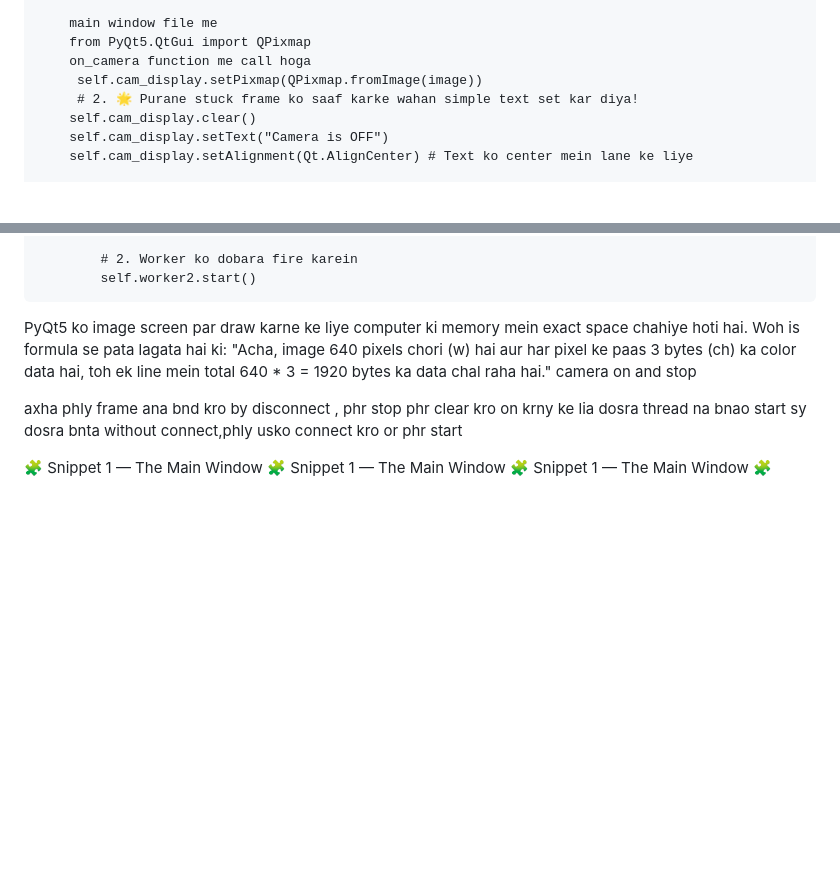
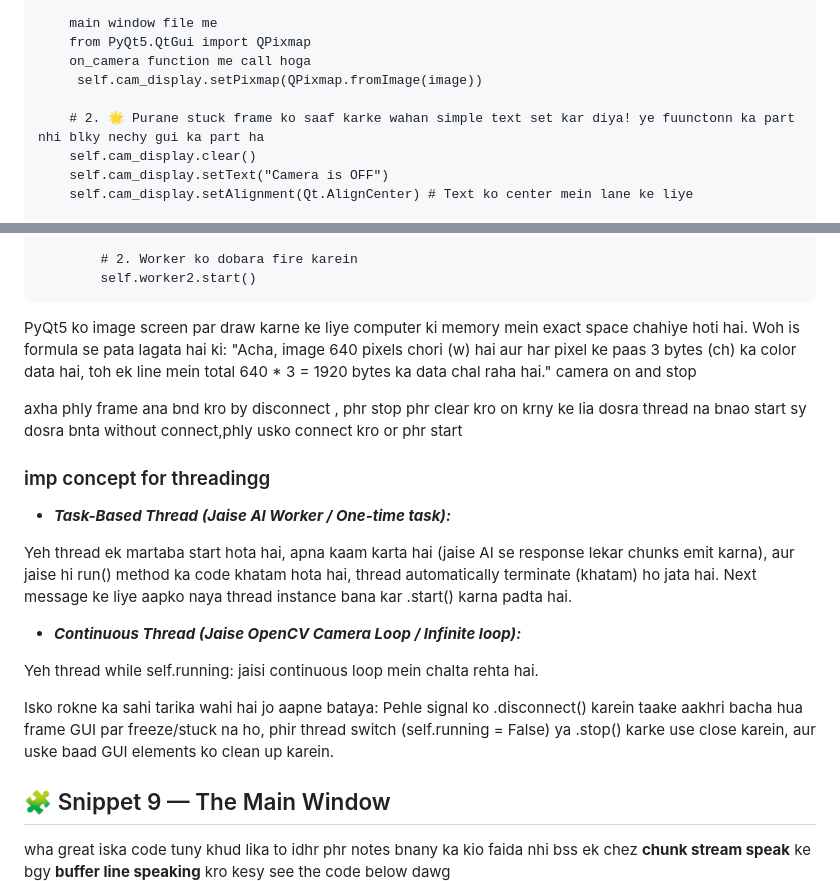
Before and after one commit to Omi-nox/My_PY_Projects, a Markdown page: Intermediate_Advance/Project17_Aria_OS/notes.md, 2 parts joined by grey strips. Rendered like a GitHub page; blank space fills up the shorter version.

Commit message:
Big project Aria AI Os notes

```diff
--- a/Intermediate_Advance/Project17_Aria_OS/notes.md
+++ b/Intermediate_Advance/Project17_Aria_OS/notes.md
@@ -232,7 +232,8 @@ from PyQt5.QtGui import QImage
     from PyQt5.QtGui import QPixmap
     on_camera function me call hoga
      self.cam_display.setPixmap(QPixmap.fromImage(image))
-     # 2. 🌟 Purane stuck frame ko saaf karke wahan simple text set kar diya!
+
+    # 2. 🌟 Purane stuck frame ko saaf karke wahan simple text set kar diya! ye fuunctonn ka part nhi blky nechy gui ka part ha
     self.cam_display.clear()
     self.cam_display.setText("Camera is OFF")
     self.cam_display.setAlignment(Qt.AlignCenter) # Text ko center mein lane ke liye
@@ -270,4 +271,18 @@ camera on and stop
 axha phly frame ana bnd kro by disconnect , phr stop phr clear kro
 on krny ke lia dosra thread na bnao start sy dosra bnta without connect,phly usko connect kro  or phr start
 
-🧩 Snippet 1 — The Main Window
+### imp concept for threadingg
+* ***Task-Based Thread (Jaise AI Worker / One-time task):***
+
+Yeh thread ek martaba start hota hai, apna kaam karta hai (jaise AI se response lekar chunks emit karna), aur jaise hi run() method ka code khatam hota hai, thread automatically terminate (khatam) ho jata hai. Next message ke liye aapko naya thread instance bana kar .start() karna padta hai.
+
+* ***Continuous Thread (Jaise OpenCV Camera Loop / Infinite loop):***
+
+Yeh thread while self.running: jaisi continuous loop mein chalta rehta hai.
+
+Isko rokne ka sahi tarika wahi hai jo aapne bataya: Pehle signal ko .disconnect() karein taake aakhri bacha hua frame GUI par freeze/stuck na ho, phir thread switch (self.running = False) ya .stop() karke use close karein, aur uske baad GUI elements ko clean up karein.
+
+## 🧩 Snippet 9 — The Main Window
+wha great iska code tuny khud lika to idhr phr notes bnany ka kio faida nhi bss ek chez
+**chunk stream speak** ke bgy **buffer line speaking** kro kesy see the code below dawg
+
```
Also changed, not shown: other parts of Intermediate_Advance/Project17_Aria_OS/notes.md (+90 -0 lines).
